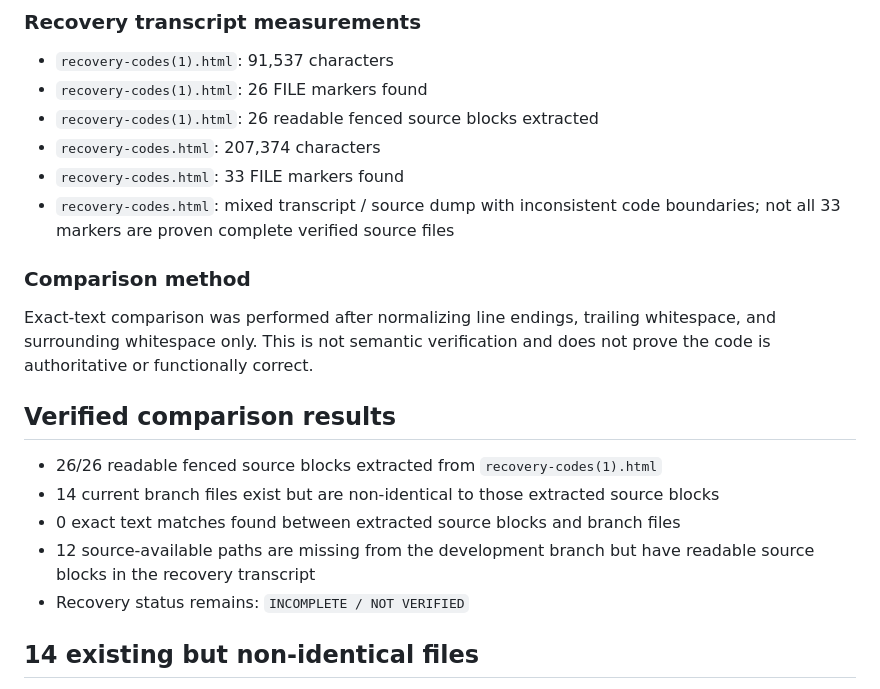
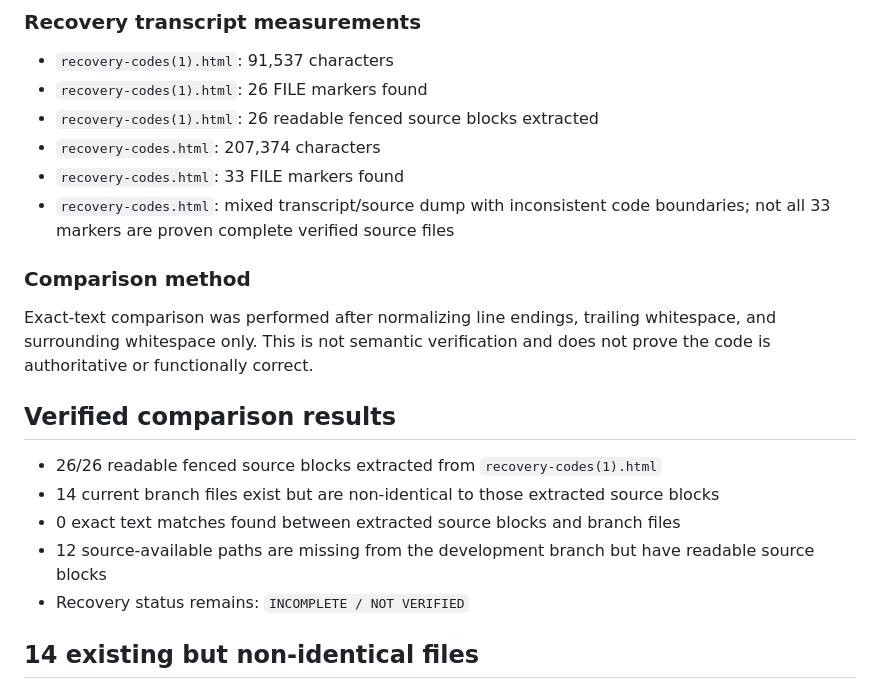
Before and after one commit to elianssotero/Checkma-tr-X-Chess-Club, a Markdown page: checkmaitrex-ai/SOURCE_DIFF_REPORT.md, the part around the change. Rendered like a GitHub page.

```diff
--- a/checkmaitrex-ai/SOURCE_DIFF_REPORT.md
+++ b/checkmaitrex-ai/SOURCE_DIFF_REPORT.md
@@ -11,7 +11,7 @@ This report reflects the independent GitHub audit findings for the recovery tran
 - `recovery-codes(1).html`: 26 readable fenced source blocks extracted
 - `recovery-codes.html`: 207,374 characters
 - `recovery-codes.html`: 33 FILE markers found
-- `recovery-codes.html`: mixed transcript / source dump with inconsistent code boundaries; not all 33 markers are proven complete verified source files
+- `recovery-codes.html`: mixed transcript/source dump with inconsistent code boundaries; not all 33 markers are proven complete verified source files
 
 ### Comparison method
 
@@ -22,7 +22,7 @@ Exact-text comparison was performed after normalizing line endings, trailing whi
 - 26/26 readable fenced source blocks extracted from `recovery-codes(1).html`
 - 14 current branch files exist but are non-identical to those extracted source blocks
 - 0 exact text matches found between extracted source blocks and branch files
-- 12 source-available paths are missing from the development branch but have readable source blocks in the recovery transcript
+- 12 source-available paths are missing from the development branch but have readable source blocks
 - Recovery status remains: `INCOMPLETE / NOT VERIFIED`
 
 ## 14 existing but non-identical files
```
